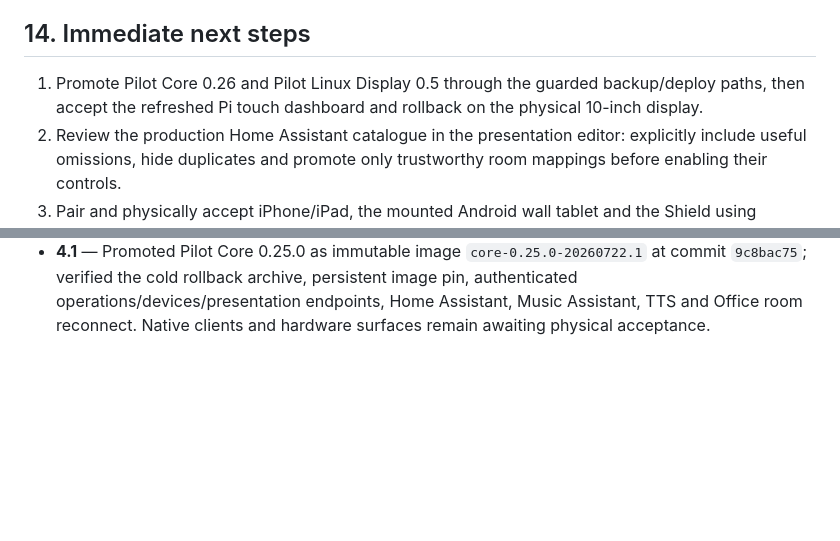
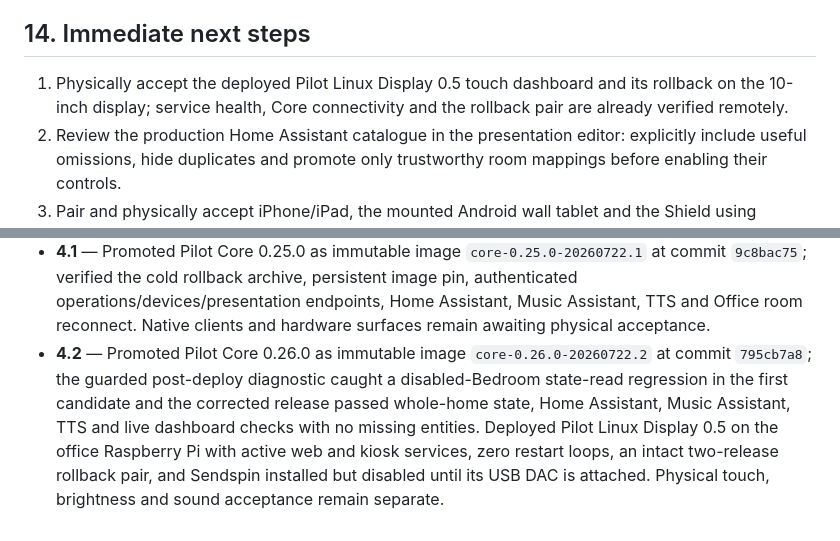
Before and after one commit to jimmy8889/jarvis-home-ai, a Markdown page: docs/PILOT_OS_BLUEPRINT.md, 2 parts joined by grey strips. Rendered like a GitHub page; blank space fills up the shorter version.

Commit message:
Record Pilot 0.26 production promotion

```diff
--- a/docs/PILOT_OS_BLUEPRINT.md
+++ b/docs/PILOT_OS_BLUEPRINT.md
@@ -890,9 +890,9 @@ deployed integration, hardware boundary, or milestone status changes.
 
 ## 14. Immediate next steps
 
-1. Promote Pilot Core 0.26 and Pilot Linux Display 0.5 through the guarded
-   backup/deploy paths, then accept the refreshed Pi touch dashboard and
-   rollback on the physical 10-inch display.
+1. Physically accept the deployed Pilot Linux Display 0.5 touch dashboard and
+   its rollback on the 10-inch display; service health, Core connectivity and
+   the rollback pair are already verified remotely.
 2. Review the production Home Assistant catalogue in the presentation editor:
    explicitly include useful omissions, hide duplicates and promote only
    trustworthy room mappings before enabling their controls.
@@ -1098,3 +1098,12 @@ deployed integration, hardware boundary, or milestone status changes.
   archive, persistent image pin, authenticated operations/devices/presentation
   endpoints, Home Assistant, Music Assistant, TTS and Office room reconnect.
   Native clients and hardware surfaces remain awaiting physical acceptance.
+- **4.2** — Promoted Pilot Core 0.26.0 as immutable image
+  `core-0.26.0-20260722.2` at commit `795cb7a8`; the guarded post-deploy
+  diagnostic caught a disabled-Bedroom state-read regression in the first
+  candidate and the corrected release passed whole-home state, Home Assistant,
+  Music Assistant, TTS and live dashboard checks with no missing entities.
+  Deployed Pilot Linux Display 0.5 on the office Raspberry Pi with active web
+  and kiosk services, zero restart loops, an intact two-release rollback pair,
+  and Sendspin installed but disabled until its USB DAC is attached. Physical
+  touch, brightness and sound acceptance remain separate.
```
Also changed, not shown: CHANGELOG.md (+7 -0 lines).
